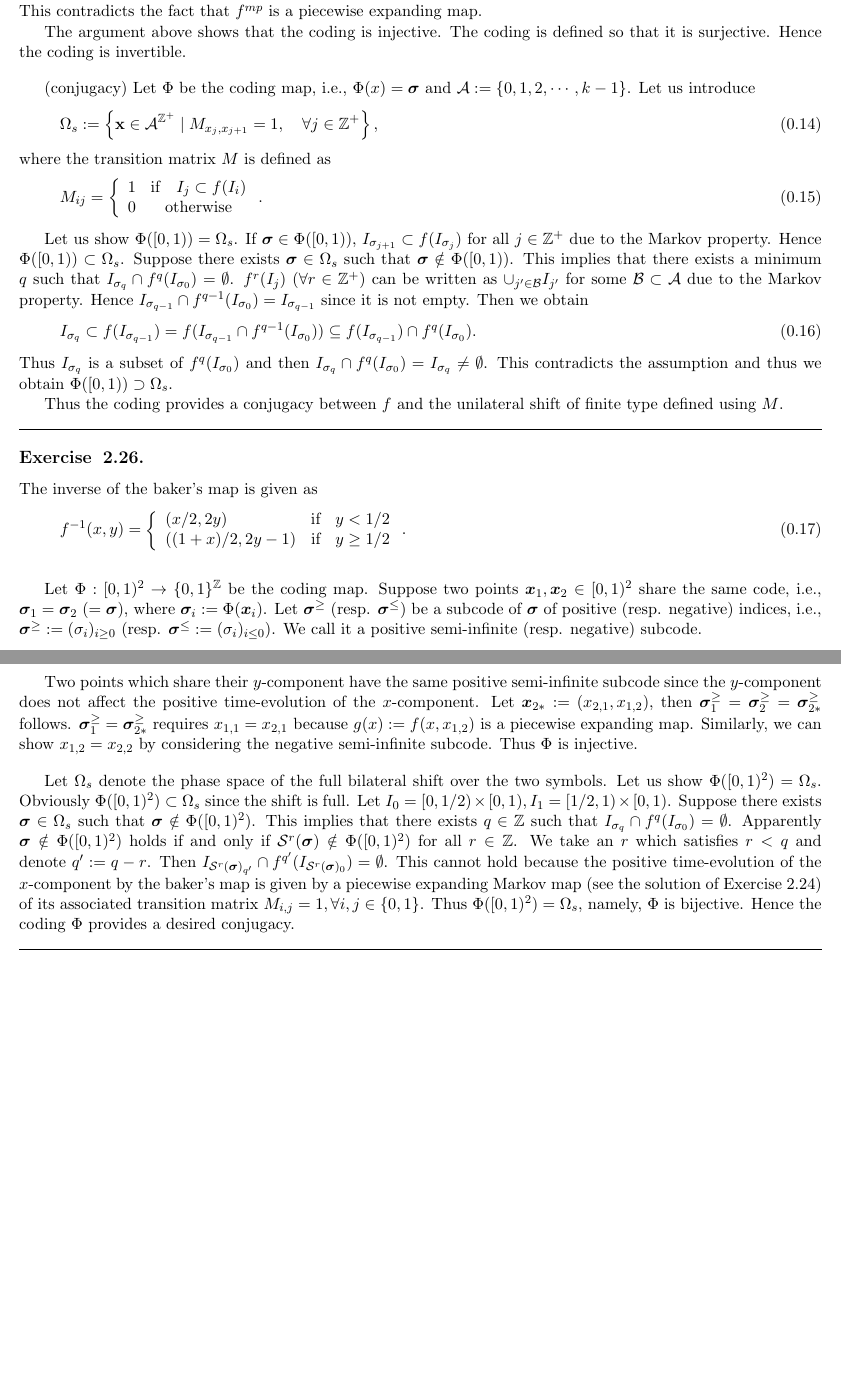
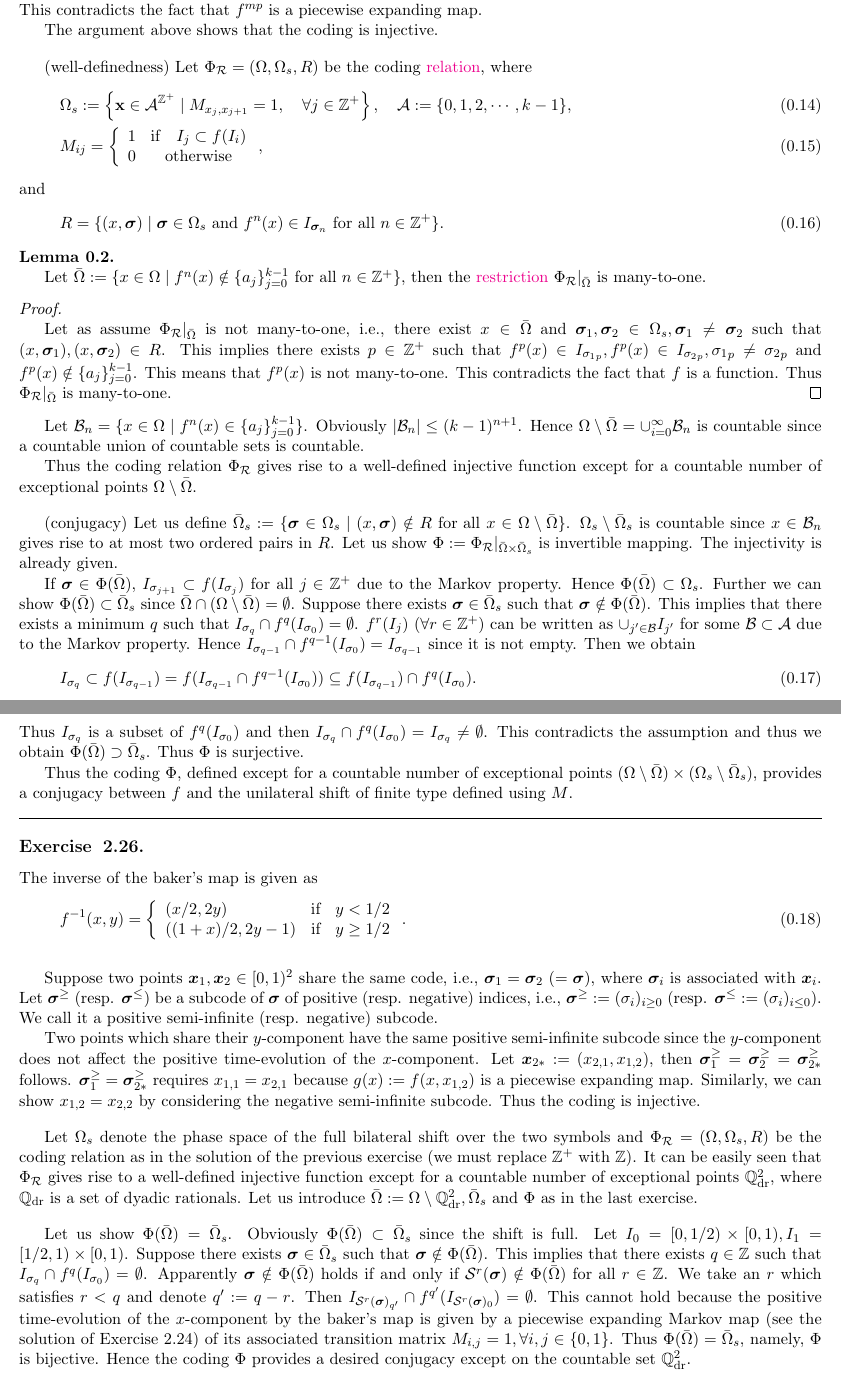
Before and after one commit to sho7014/reading_group_Collet_Eckmann, a LaTeX document (chap02/chap02_ex.tex): two parts of pages 3 and 4 of 4 before the commit and two parts of pages 3 and 4 of 5 after it, joined at a grey line, cut so that both start at the same text, the shorter picture padded with empty space. Compiled offline with pdfLaTeX.

Commit message:
modified:   chap02/chap02_ex.tex

```diff
--- a/chap02/chap02_ex.tex
+++ b/chap02/chap02_ex.tex
@@ -152,30 +148,44 @@ Let us show that for any $n \in \mathbb{Z}^+$, $f^n$ is monotone and $C^2$ on $[
 Since $f$ is piecewise expanding map, there exists $m>0$ and $c>1$ such that $| (f^{m})' |>c$. Let $p \in \mathbb{N}$ satisfy $(x_2-x_1)c^p>1$.
 Using the mean value theorem and the monotonicity of $f^{mp}$, we obtain $|f^{mp}(x_2)-f^{mp}(x_1)|>1$. This contradicts the fact that $f^{mp}$ is a piecewise expanding map.
 
-The argument above shows that the coding is injective. The coding is defined so that it is surjective. Hence the coding is invertible.
+The argument above shows that the coding is injective.
 \vskip 1.0em
 
-(conjugacy) Let $\Phi$ be the coding map, i.e., $\Phi (x) = {\bm \sigma}$ and $\mathcal{A}:=\{0,1,2,\cdots,k-1\}$. Let us introduce
-\begin{equation}
-    \Omega_s:=\left\{\mathbf{x} \in \mathcal{A}^{\mathbb{Z}^+} \mid M_{x_j, x_{j+1}}=1, \quad \forall j \in \mathbb{Z}^+\right\},
-\end{equation}
-where the transition matrix $M$ is defined as
-\begin{equation}
-    M_{ij} = \left\{ \begin{array}{cc}
+(well-definedness) Let $\Phi_{\mathcal R} =  (\Omega,\Omega_s,R)$ be the coding \href{https://proofwiki.org/wiki/Definition:Relation}{relation}, where
+\begin{align}
+    &\Omega_s:=\left\{\mathbf{x} \in \mathcal{A}^{\mathbb{Z}^+} \mid M_{x_j, x_{j+1}}=1, \quad \forall j \in \mathbb{Z}^+\right\}, \quad \mathcal{A}:=\{0,1,2,\cdots,k-1\}, \\
+    &M_{ij} = \left\{ \begin{array}{cc}
         1 & \text{if} \quad I_j \subset f(I_i) \\
         0 &  \text{otherwise}
-    \end{array} \right. .
+    \end{array} \right. ,
+\end{align}
+and
+\begin{equation}
+    R = \{(x,{\bm \sigma}) \mid {\bm \sigma} \in \Omega_s \ \text{and} \ f^n(x) \in I_{{\bm \sigma}_n} \ \text{for all} \ n \in \mathbb{Z}^+\}.
 \end{equation}
+\begin{lemma}\label{lem: uniquecoding}\mbox{}\par
+Let $\bar{\Omega}:= \{ x\in \Omega \mid f^n(x) \notin \{a_j\}_{j=0}^{k-1} \ \text{for all} \ n\in \mathbb{Z}^+ \}$, then the \href{https://proofwiki.org/wiki/Definition:Restriction}{restriction} $\Phi_{\mathcal R} |_{\bar{\Omega}}$ is many-to-one.
+\end{lemma}
+\begin{proof}\mbox{}\par
+Let as assume $\Phi_{\mathcal R} |_{\bar{\Omega}}$ is not many-to-one, i.e., there exist $x\in \bar{\Omega}$ and ${\bm \sigma}_1, {\bm \sigma}_2 \in \Omega_s, {\bm \sigma}_1 \neq {\bm \sigma}_2 $ such that $(x,{\bm \sigma}_1), (x,{\bm \sigma}_2) \in R$. This implies there exists $p \in \mathbb{Z}^+$ such that $f^p(x) \in I_{{\sigma_1}_p}, f^p(x) \in I_{{\sigma_2}_p}, {\sigma_1}_p \neq {\sigma_2}_p$ and $f^p(x) \notin \{a_j\}_{j=0}^{k-1}$. This means that $f^p(x)$ is not many-to-one. This contradicts the fact that $f$ is a function. Thus $\Phi_{\mathcal R} |_{\bar{\Omega}}$ is many-to-one.
+\end{proof}
+Let $\mathcal{B}_n = \{x\in \Omega \mid f^n(x) \in \{a_j\}_{j=0}^{k-1}\}$. Obviously $|\mathcal{B}_n|\le (k-1)^{n+1}$. Hence $\Omega \setminus \bar{\Omega} = \cup_{i=0}^\infty{\mathcal{B}_n}$ is countable since a countable union of countable sets is countable.
 
-Let us show $\Phi([0,1))=\Omega_s$.
-If ${\bm \sigma}\in\Phi([0,1))$,  $I_{\sigma_{j+1}} \subset f(I_{\sigma_j})$ for all $j\in\mathbb{Z}^+$ due to the Markov property. Hence $\Phi([0,1))\subset \Omega_s$. Suppose there exists ${\bm \sigma}\in \Omega_s$ such that ${\bm \sigma} \notin \Phi([0,1))$. This implies that there exists a minimum $q$ such that $I_{\sigma_q} \cap f^q(I_{\sigma_0}) = \emptyset$.
+Thus the coding relation $\Phi_{\mathcal R}$ gives rise to a well-defined injective function except for a countable number of exceptional points $\Omega \setminus \bar{\Omega}$.
+\vskip 1.0em
+
+(conjugacy) Let us define $\bar{\Omega}_s:= \{{\bm \sigma} \in \Omega_s \mid (x, {\bm \sigma})\notin R \ \text{for all} \ x \in \Omega \setminus \bar{\Omega} \}$. $\Omega_s \setminus \bar{\Omega}_s$ is countable since $x \in \mathcal{B}_n$ gives rise to at most two ordered pairs in $R$.
+Let us show $\Phi:= \Phi_{\mathcal R} |_{\bar{\Omega}\times \bar{\Omega}_s}$ is invertible mapping. The injectivity is already given.
+
+If ${\bm \sigma}\in\Phi(\bar{\Omega})$,  $I_{\sigma_{j+1}} \subset f(I_{\sigma_j})$ for all $j\in\mathbb{Z}^+$ due to the Markov property. Hence $\Phi(\bar{\Omega})\subset \Omega_s$. Further we can show $\Phi(\bar{\Omega})\subset \bar{\Omega}_s$ since $\bar{\Omega} \cap (\Omega \setminus \bar{\Omega}) = \emptyset$.
+Suppose there exists ${\bm \sigma}\in \bar{\Omega}_s$ such that ${\bm \sigma} \notin \Phi(\bar{\Omega})$. This implies that there exists a minimum $q$ such that $I_{\sigma_q} \cap f^q(I_{\sigma_0}) = \emptyset$.
 $f^r(I_j) \ (\forall r \in \mathbb{Z}^+)$ can be written as $\cup_{j' \in \mathcal B}I_{j'}$ for some $\mathcal{B}\subset \mathcal{A}$ due to the Markov property. Hence $I_{\sigma_{q-1}} \cap f^{q-1}(I_{\sigma_0}) = I_{\sigma_{q-1}}$ since it is not empty. Then we obtain
 \begin{align}
     I_{\sigma_{q}} \subset f(I_{\sigma_{q-1}}) = f(I_{\sigma_{q-1}} \cap f^{q-1}(I_{\sigma_0})) \subseteq f(I_{\sigma_{q-1}}) \cap f^{q}(I_{\sigma_0}).
 \end{align}
-Thus $I_{\sigma_q}$ is a subset of $f^{q}(I_{\sigma_0})$ and then $I_{\sigma_q} \cap f^q(I_{\sigma_0}) = I_{\sigma_q} \neq \emptyset$. This contradicts the assumption and thus we obtain $\Phi([0,1))\supset \Omega_s$.
+Thus $I_{\sigma_q}$ is a subset of $f^{q}(I_{\sigma_0})$ and then $I_{\sigma_q} \cap f^q(I_{\sigma_0}) = I_{\sigma_q} \neq \emptyset$. This contradicts the assumption and thus we obtain $\Phi(\bar{\Omega})\supset \bar{\Omega}_s$. Thus $\Phi$ is surjective.
 
-Thus the coding provides a conjugacy between $f$ and the unilateral shift of finite type defined using $M$.
+Thus the coding $\Phi$, defined except for a countable number of exceptional points $(\Omega \setminus \bar{\Omega}) \times (\Omega_s \setminus \bar{\Omega}_s)$, provides a conjugacy between $f$ and the unilateral shift of finite type defined using $M$.
 \hruleskip
 
 \subsection{2.26.}
@@ -188,14 +198,17 @@ The inverse of the baker's map is given as
 \end{equation}
 \vskip 1.0em
 
-Let $\Phi: [0,1)^2\to \{0,1\}^\mathbb{Z}$ be the coding map. Suppose two points ${\bm x}_1, {\bm x}_2 \in [0,1)^2$ share the same code, i.e., ${\bm \sigma}_1 =  {\bm \sigma}_2 \ (= {\bm \sigma})$, where ${\bm \sigma}_i:=\Phi({\bm x}_i)$. Let ${\bm \sigma}^{\ge}$ (resp. ${\bm \sigma}^{\le}$) be a subcode of ${\bm \sigma}$ of positive (resp. negative) indices, i.e., ${\bm \sigma}^{\ge}:= (\sigma_i)_{i\ge 0}$ (resp. ${\bm \sigma}^{\le}:= (\sigma_i)_{i\le 0}$). We call it a positive semi-infinite (resp. negative) subcode.
+Suppose two points ${\bm x}_1, {\bm x}_2 \in [0,1)^2$ share the same code, i.e., ${\bm \sigma}_1 =  {\bm \sigma}_2 \ (= {\bm \sigma})$, where ${\bm \sigma}_i$ is associated with ${\bm x}_i$. Let ${\bm \sigma}^{\ge}$ (resp. ${\bm \sigma}^{\le}$) be a subcode of ${\bm \sigma}$ of positive (resp. negative) indices, i.e., ${\bm \sigma}^{\ge}:= (\sigma_i)_{i\ge 0}$ (resp. ${\bm \sigma}^{\le}:= (\sigma_i)_{i\le 0}$). We call it a positive semi-infinite (resp. negative) subcode.
 
-Two points which share their $y$-component have the same positive semi-infinite subcode since the $y$-component does not affect the positive time-evolution of the $x$-component. Let ${\bm x}_{2*}:= (x_{2,1},x_{1,2})$, then ${\bm \sigma}^{\ge}_1 = {\bm \sigma}^{\ge}_2 = {\bm \sigma}^{\ge}_{2*}$ follows. ${\bm \sigma}^{\ge}_1 = {\bm \sigma}^{\ge}_{2*}$ requires $x_{1,1}=x_{2,1}$ because $g(x):=f(x,x_{1,2})$ is a piecewise expanding map. Similarly, we can show $x_{1,2}=x_{2,2}$ by considering the negative semi-infinite subcode. Thus $\Phi$ is injective.
+Two points which share their $y$-component have the same positive semi-infinite subcode since the $y$-component does not affect the positive time-evolution of the $x$-component. Let ${\bm x}_{2*}:= (x_{2,1},x_{1,2})$, then ${\bm \sigma}^{\ge}_1 = {\bm \sigma}^{\ge}_2 = {\bm \sigma}^{\ge}_{2*}$ follows. ${\bm \sigma}^{\ge}_1 = {\bm \sigma}^{\ge}_{2*}$ requires $x_{1,1}=x_{2,1}$ because $g(x):=f(x,x_{1,2})$ is a piecewise expanding map. Similarly, we can show $x_{1,2}=x_{2,2}$ by considering the negative semi-infinite subcode. Thus the coding is injective.
 \vskip 1.0em
 
-Let $\Omega_s$ denote the phase space of the full bilateral shift over the two symbols. Let us show $\Phi([0,1)^2)=\Omega_s$.
-Obviously $\Phi([0,1)^2) \subset \Omega_s$ since the shift is full.
-Let $I_0 = [0,1/2)\times [0,1), I_1 = [1/2,1)\times [0,1)$. Suppose there exists ${\bm \sigma}\in \Omega_s$ such that ${\bm \sigma} \notin \Phi([0,1)^2)$. This implies that there exists $q\in\mathbb{Z}$ such that $I_{\sigma_q} \cap f^q(I_{\sigma_0}) = \emptyset$. Apparently ${\bm \sigma} \notin \Phi([0,1)^2)$ holds if and only if $\mathcal{S}^{r}({\bm \sigma}) \notin \Phi([0,1)^2)$ for all $r\in \mathbb{Z}$. We take an $r$ which satisfies $r<q$ and denote $q':=q-r$. Then $I_{\mathcal{S}^{r}({\bm \sigma})_{q'}} \cap f^{q'}(I_{\mathcal{S}^{r}({\bm \sigma})_0}) = \emptyset$. This cannot hold because the positive time-evolution of the $x$-component by the baker's map is given by a piecewise expanding Markov map (see the solution of Exercise 2.24) of its associated transition matrix $M_{i,j}=1, \forall i,j\in \{0, 1\}$. Thus $\Phi([0,1)^2)=\Omega_s$, namely, $\Phi$ is bijective. Hence the coding $\Phi$ provides a desired conjugacy.
+Let $\Omega_s$ denote the phase space of the full bilateral shift over the two symbols and $\Phi_{\mathcal R} =  (\Omega,\Omega_s,R)$ be the coding relation as in the solution of the previous exercise (we must replace $\mathbb{Z}^+$ with $\mathbb{Z}$). It can be easily seen that $\Phi_{\mathcal R}$ gives rise to a well-defined injective function except for a countable number of exceptional points $\mathbb{Q}_{\rm dr}^2$, where $\mathbb{Q}_{\rm dr}$ is a set of dyadic rationals. Let us introduce $\bar{\Omega}:= \Omega \setminus \mathbb{Q}_{\rm dr}^2, \bar{\Omega}_s$ and $\Phi$ as in the last exercise.
+\vskip 1.0em
+
+Let us show $\Phi(\bar{\Omega})=\bar{\Omega}_s$.
+Obviously $\Phi(\bar{\Omega}) \subset \bar{\Omega}_s$ since the shift is full.
+Let $I_0 = [0,1/2)\times [0,1), I_1 = [1/2,1)\times [0,1)$. Suppose there exists ${\bm \sigma}\in \bar{\Omega}_s$ such that ${\bm \sigma} \notin \Phi(\bar{\Omega})$. This implies that there exists $q\in\mathbb{Z}$ such that $I_{\sigma_q} \cap f^q(I_{\sigma_0}) = \emptyset$. Apparently ${\bm \sigma} \notin \Phi(\bar{\Omega})$ holds if and only if $\mathcal{S}^{r}({\bm \sigma}) \notin \Phi(\bar{\Omega})$ for all $r\in \mathbb{Z}$. We take an $r$ which satisfies $r<q$ and denote $q':=q-r$. Then $I_{\mathcal{S}^{r}({\bm \sigma})_{q'}} \cap f^{q'}(I_{\mathcal{S}^{r}({\bm \sigma})_0}) = \emptyset$. This cannot hold because the positive time-evolution of the $x$-component by the baker's map is given by a piecewise expanding Markov map (see the solution of Exercise 2.24) of its associated transition matrix $M_{i,j}=1, \forall i,j\in \{0, 1\}$. Thus $\Phi(\bar{\Omega})=\bar{\Omega}_s$, namely, $\Phi$ is bijective. Hence the coding $\Phi$ provides a desired conjugacy except on the countable set $\mathbb{Q}_{\rm dr}^2$.
 \hruleskip
 
 \subsection{2.28.}
```
Also changed, not shown: chap02/chap02_ex.pdf, chap02/chap02_ex.tex (6 more changed lines).
